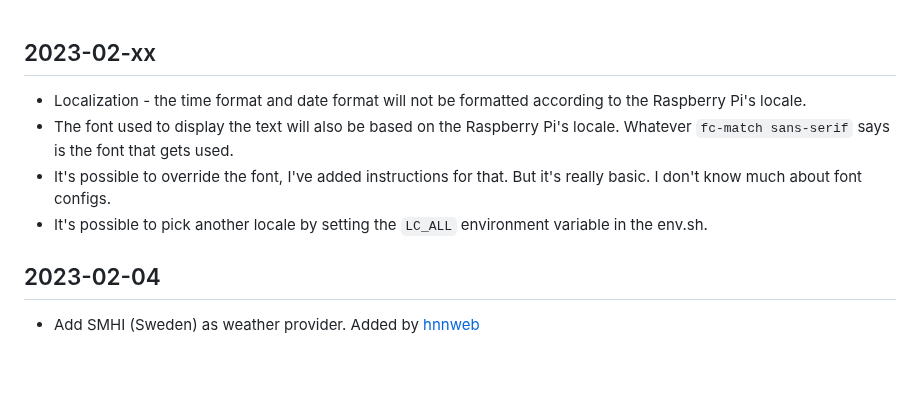
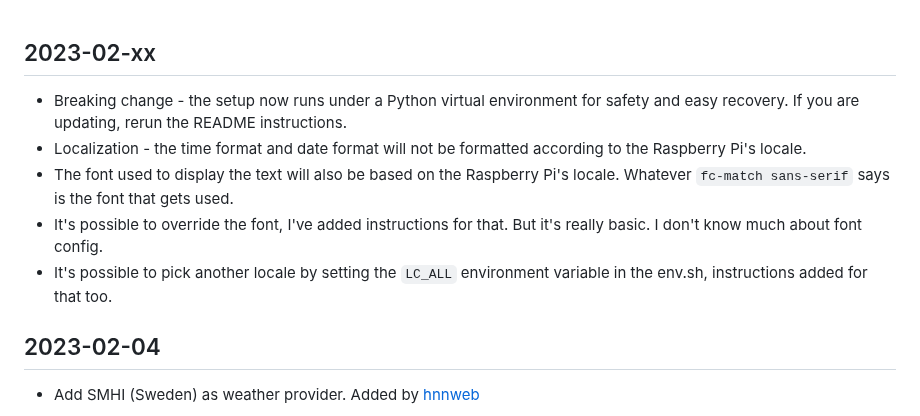
Before and after one commit to mendhak/waveshare-epaper-display, a Markdown page: CHANGELOG.md, the part around the change. GitHub-like rendering; blank space fills up the shorter version.

Commit message:
Changelog for next version

```diff
--- a/CHANGELOG.md
+++ b/CHANGELOG.md
@@ -1,8 +1,9 @@
 ## 2023-02-xx
+* Breaking change - the setup now runs under a Python virtual environment for safety and easy recovery. If you are updating, rerun the README instructions.
 * Localization - the time format and date format will not be formatted according to the Raspberry Pi's locale.
 * The font used to display the text will also be based on the Raspberry Pi's locale. Whatever `fc-match sans-serif` says is the font that gets used.
-* It's possible to override the font, I've added instructions for that.  But it's really basic. I don't know much about font configs.
-* It's possible to pick another locale by setting the `LC_ALL` environment variable in the env.sh.
+* It's possible to override the font, I've added instructions for that.  But it's really basic. I don't know much about font config.
+* It's possible to pick another locale by setting the `LC_ALL` environment variable in the env.sh, instructions added for that too.
 
 ## 2023-02-04
 * Add SMHI (Sweden) as weather provider. Added by [hnnweb](https://github.com/mendhak/waveshare-epaper-display/pull/51)
```
